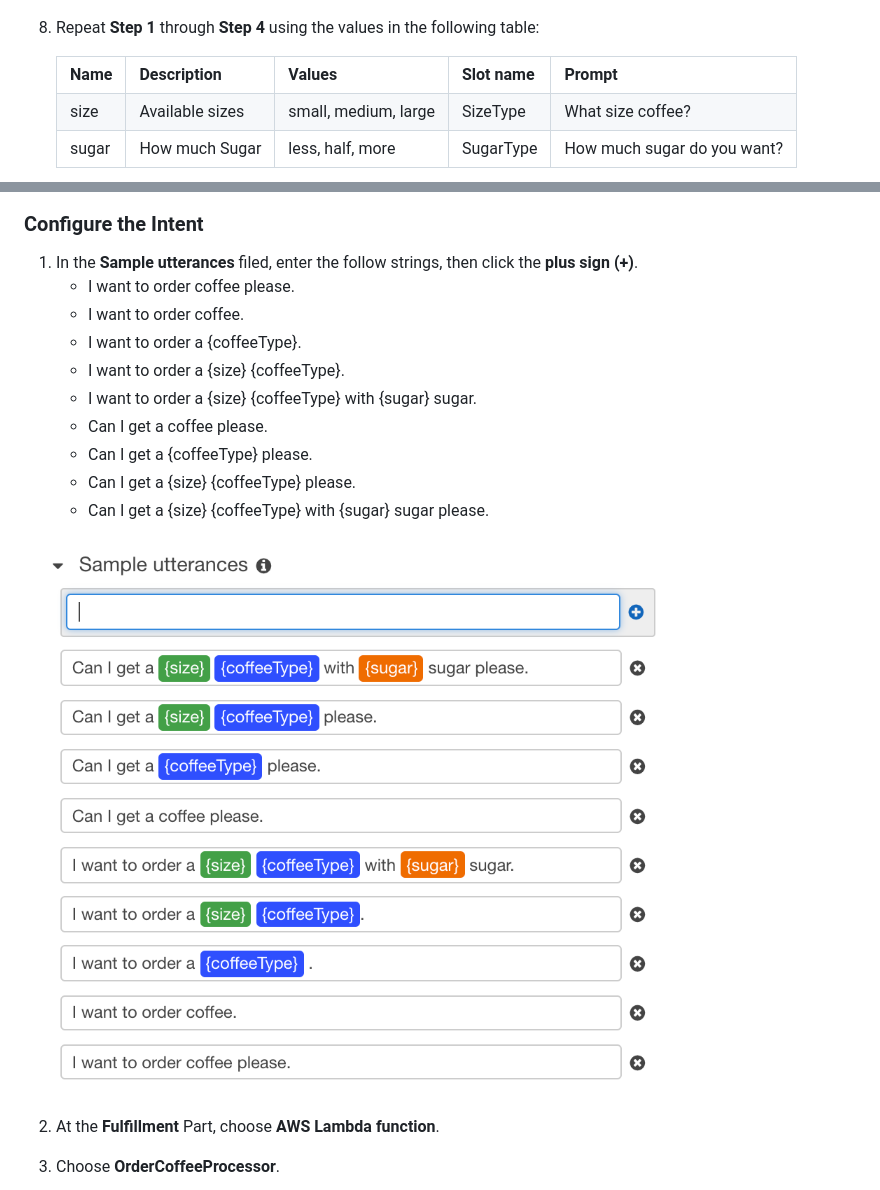
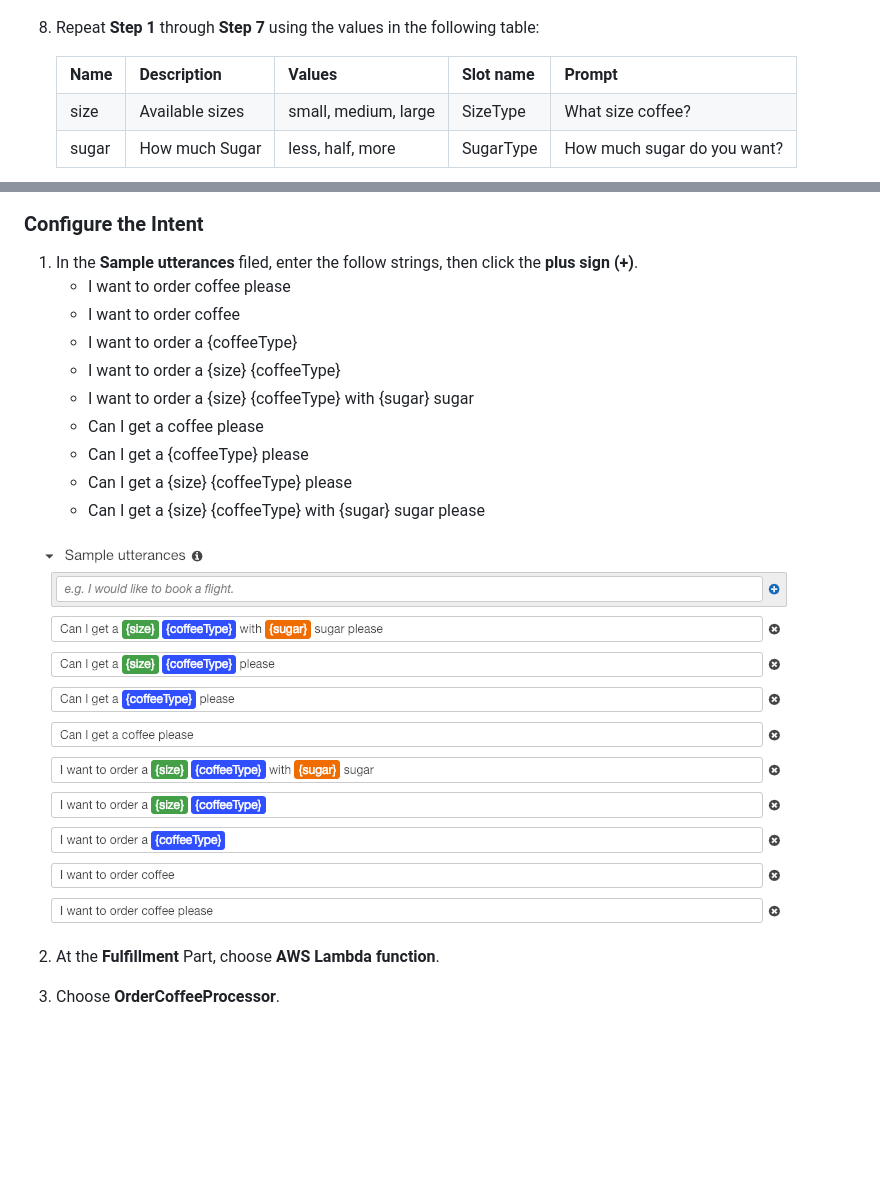
Before and after one commit to kaijan/AWS-AI-Workshop, a Markdown page: Create-a-Chatbot-and-Configure-with-Intent-and-Slot-type/README.md, 2 parts joined by grey strips. Drawn GitHub-style; pictures changed too: Create-a-Chatbot-and-Configure-with-Intent-and-Slot-type/images/SampleUtterances.png; blank space fills up the shorter version.

Commit message:
[Create-a-Chatbot-and-Configure-with-Intent-and-Slot-type] 1. Repeat step 1-7. 2. Delete "." in Sample utterances.

```diff
--- a/Create-a-Chatbot-and-Configure-with-Intent-and-Slot-type/README.md
+++ b/Create-a-Chatbot-and-Configure-with-Intent-and-Slot-type/README.md
@@ -108,7 +108,7 @@ copy the following Python code and paste it in the window.
 
 ![addCoffeeType.png](./images/addCoffeeType.png)
 
-8. Repeat __Step 1__ through __Step 4__ using the values in the following table:
+8. Repeat __Step 1__ through __Step 7__ using the values in the following table:
 
     <table>
         <tbody>
@@ -141,15 +141,15 @@ copy the following Python code and paste it in the window.
 ### Configure the Intent
 
 1. In the __Sample utterances__ filed, enter the follow strings, then click the __plus sign (+)__.
-    - I want to order coffee please.
-    - I want to order coffee.
-    - I want to order a {coffeeType}.
-    - I want to order a {size} {coffeeType}.
-    - I want to order a {size} {coffeeType} with {sugar} sugar.
-    - Can I get a coffee please.
-    - Can I get a {coffeeType} please.
-    - Can I get a {size} {coffeeType} please.
-    - Can I get a {size} {coffeeType} with {sugar} sugar please.
+    - I want to order coffee please
+    - I want to order coffee
+    - I want to order a {coffeeType}
+    - I want to order a {size} {coffeeType}
+    - I want to order a {size} {coffeeType} with {sugar} sugar
+    - Can I get a coffee please
+    - Can I get a {coffeeType} please
+    - Can I get a {size} {coffeeType} please
+    - Can I get a {size} {coffeeType} with {sugar} sugar please
 
 ![SampleUtterances.png](./images/SampleUtterances.png)
 
```
